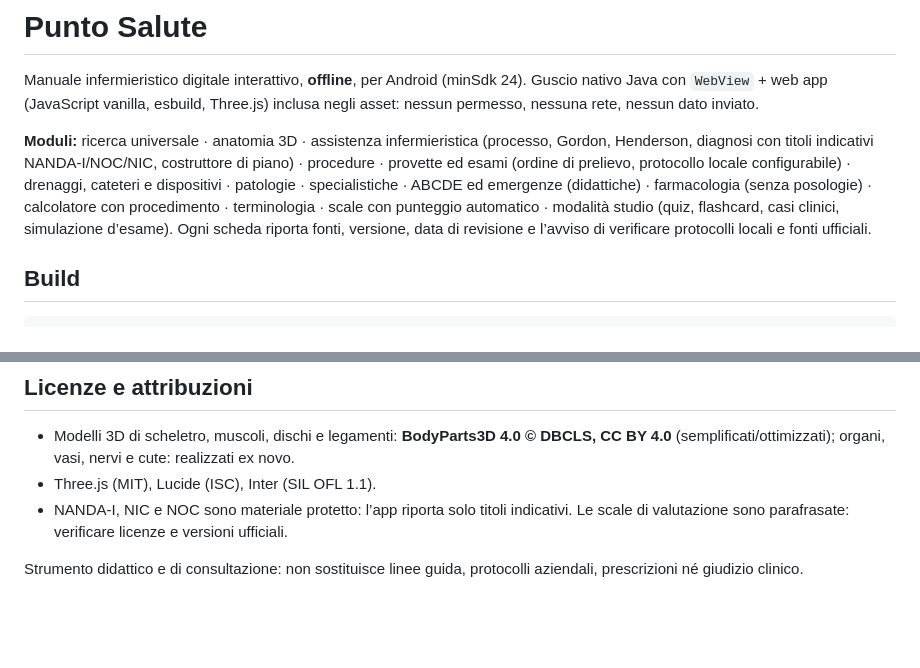
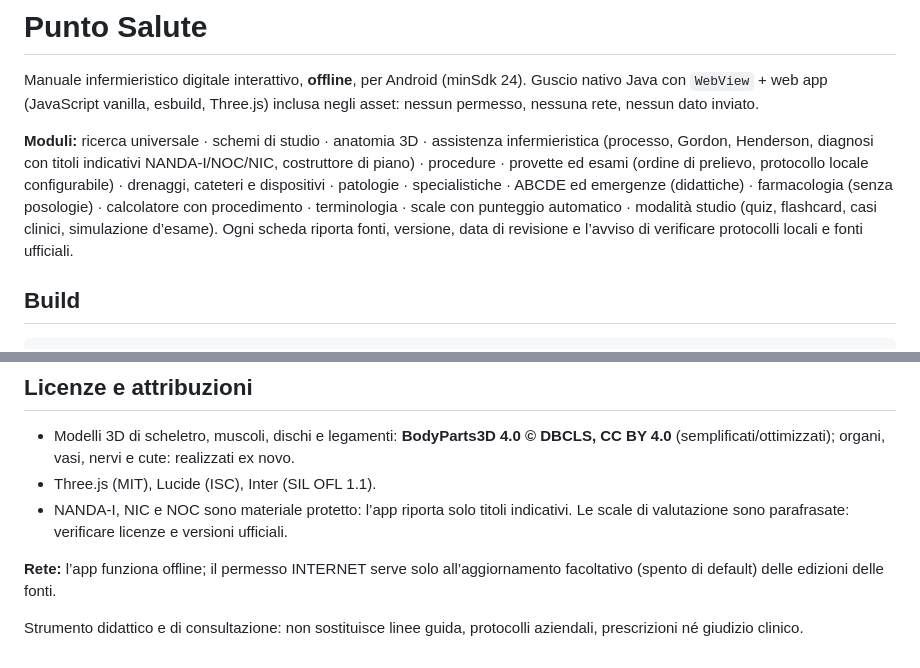
Before and after one commit to IMSLEPT/Punto-Salute, a Markdown page: README.md, 2 parts joined by grey strips. Drawn GitHub-style; blank space fills up the shorter version.

Commit message:
HANDOFF e README aggiornati (v1.1.0)

```diff
--- a/README.md
+++ b/README.md
@@ -3,7 +3,7 @@
 Manuale infermieristico digitale interattivo, **offline**, per Android (minSdk 24).
 Guscio nativo Java con `WebView` + web app (JavaScript vanilla, esbuild, Three.js) inclusa negli asset: nessun permesso, nessuna rete, nessun dato inviato.
 
-**Moduli:** ricerca universale · anatomia 3D · assistenza infermieristica (processo, Gordon, Henderson, diagnosi con titoli indicativi NANDA-I/NOC/NIC, costruttore di piano) · procedure · provette ed esami (ordine di prelievo, protocollo locale configurabile) · drenaggi, cateteri e dispositivi · patologie · specialistiche · ABCDE ed emergenze (didattiche) · farmacologia (senza posologie) · calcolatore con procedimento · terminologia · scale con punteggio automatico · modalità studio (quiz, flashcard, casi clinici, simulazione d’esame).
+**Moduli:** ricerca universale · schemi di studio · anatomia 3D · assistenza infermieristica (processo, Gordon, Henderson, diagnosi con titoli indicativi NANDA-I/NOC/NIC, costruttore di piano) · procedure · provette ed esami (ordine di prelievo, protocollo locale configurabile) · drenaggi, cateteri e dispositivi · patologie · specialistiche · ABCDE ed emergenze (didattiche) · farmacologia (senza posologie) · calcolatore con procedimento · terminologia · scale con punteggio automatico · modalità studio (quiz, flashcard, casi clinici, simulazione d’esame).
 Ogni scheda riporta fonti, versione, data di revisione e l’avviso di verificare protocolli locali e fonti ufficiali.
 
 ## Build
@@ -39,4 +39,6 @@ La versione è in `VERSION` (versionCode = major·10000 + minor·100 + patch).
 - Three.js (MIT), Lucide (ISC), Inter (SIL OFL 1.1).
 - NANDA-I, NIC e NOC sono materiale protetto: l’app riporta solo titoli indicativi. Le scale di valutazione sono parafrasate: verificare licenze e versioni ufficiali.
 
+**Rete:** l’app funziona offline; il permesso INTERNET serve solo all’aggiornamento facoltativo (spento di default) delle edizioni delle fonti.
+
 Strumento didattico e di consultazione: non sostituisce linee guida, protocolli aziendali, prescrizioni né giudizio clinico.
```
Also changed, not shown: HANDOFF.md (+20 -20 lines).
